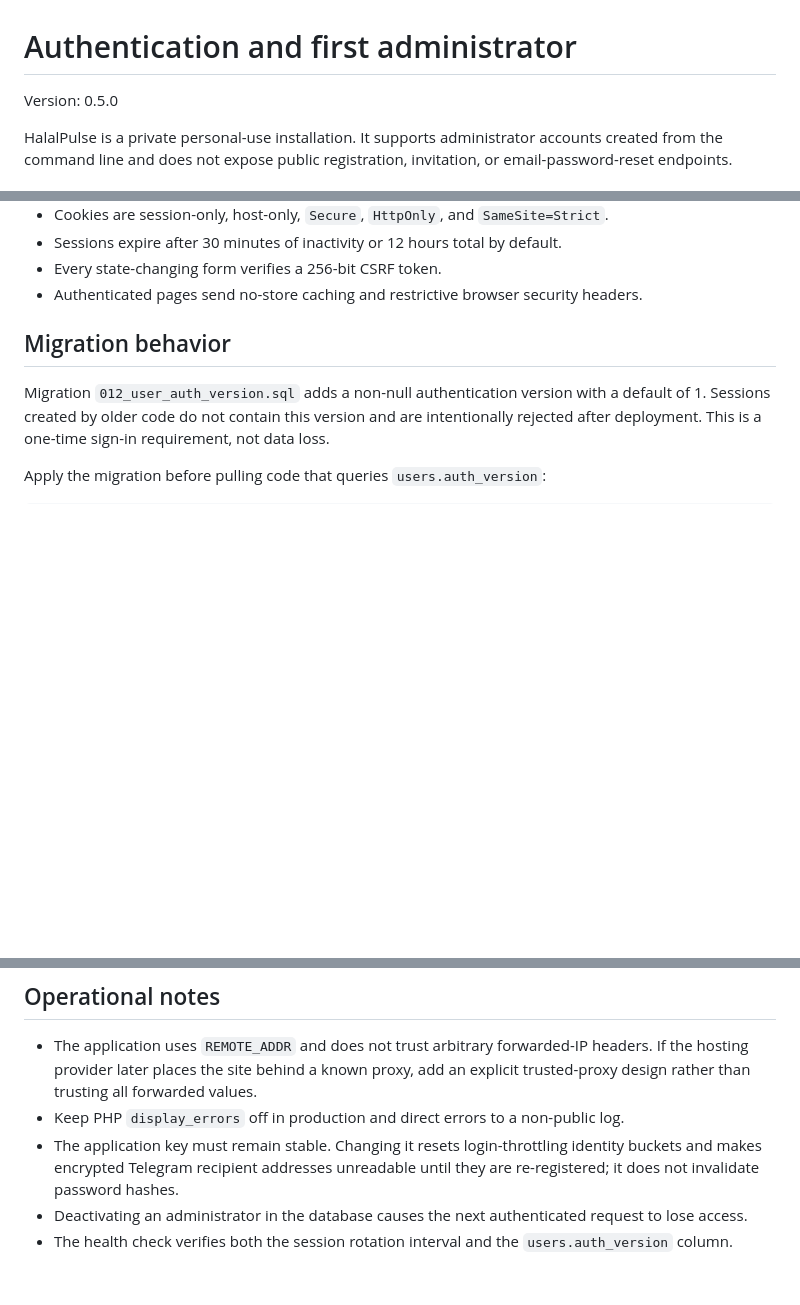
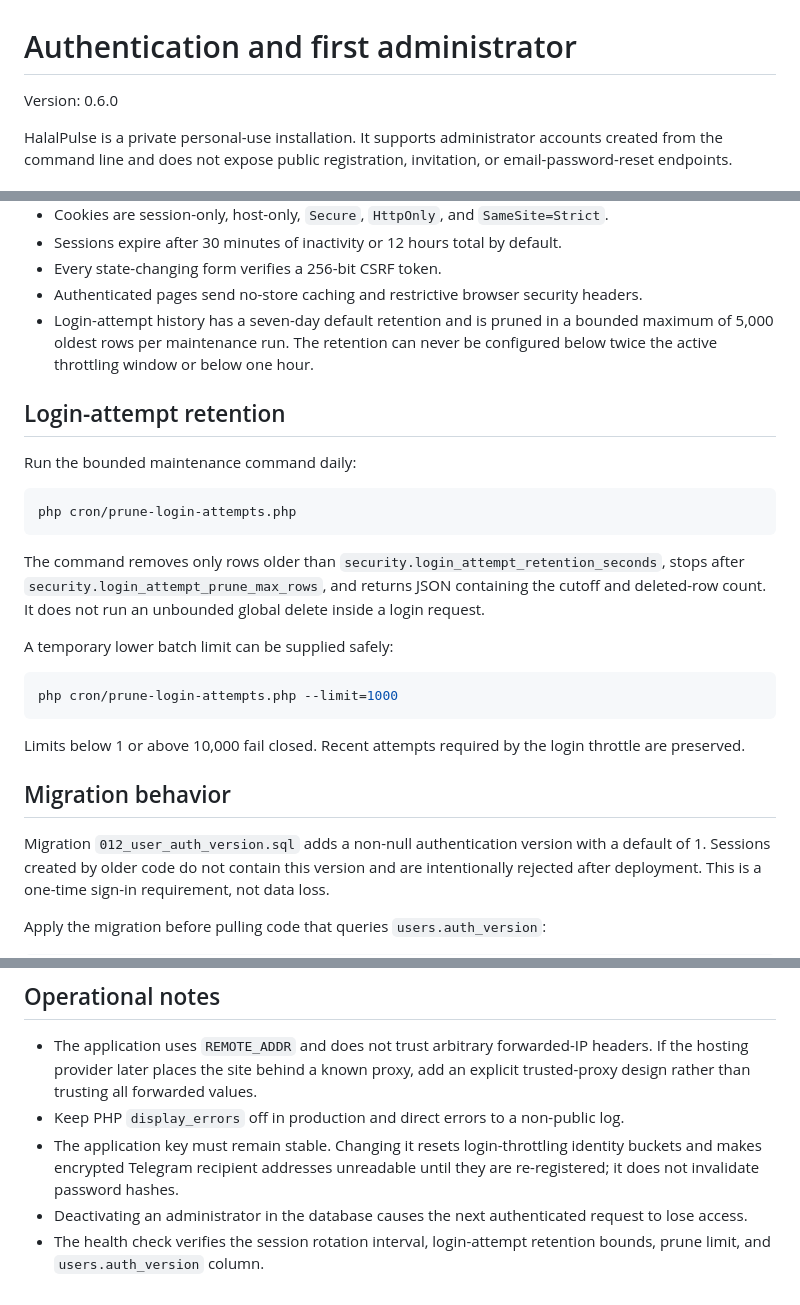
Before and after one commit to bluehidesleather/halalpulse, a Markdown page: docs/AUTHENTICATION.md, 3 parts joined by grey strips. Rendered like a GitHub page; blank space fills up the shorter version.

Commit message:
Document bounded login-attempt retention

````diff
--- a/docs/AUTHENTICATION.md
+++ b/docs/AUTHENTICATION.md
@@ -1,6 +1,6 @@
 # Authentication and first administrator
 
-Version: 0.5.0
+Version: 0.6.0
 
 HalalPulse is a private personal-use installation. It supports administrator accounts created from the command line and does not expose public registration, invitation, or email-password-reset endpoints.
 
@@ -53,6 +53,25 @@ A successful command-line reset increments the account authentication version. E
 - Sessions expire after 30 minutes of inactivity or 12 hours total by default.
 - Every state-changing form verifies a 256-bit CSRF token.
 - Authenticated pages send no-store caching and restrictive browser security headers.
+- Login-attempt history has a seven-day default retention and is pruned in a bounded maximum of 5,000 oldest rows per maintenance run. The retention can never be configured below twice the active throttling window or below one hour.
+
+## Login-attempt retention
+
+Run the bounded maintenance command daily:
+
+```sh
+php cron/prune-login-attempts.php
+```
+
+The command removes only rows older than `security.login_attempt_retention_seconds`, stops after `security.login_attempt_prune_max_rows`, and returns JSON containing the cutoff and deleted-row count. It does not run an unbounded global delete inside a login request.
+
+A temporary lower batch limit can be supplied safely:
+
+```sh
+php cron/prune-login-attempts.php --limit=1000
+```
+
+Limits below 1 or above 10,000 fail closed. Recent attempts required by the login throttle are preserved.
 
 ## Migration behavior
 
@@ -72,4 +91,4 @@ Do not put the database password in the command line. The MySQL client prompts f
 - Keep PHP `display_errors` off in production and direct errors to a non-public log.
 - The application key must remain stable. Changing it resets login-throttling identity buckets and makes encrypted Telegram recipient addresses unreadable until they are re-registered; it does not invalidate password hashes.
 - Deactivating an administrator in the database causes the next authenticated request to lose access.
-- The health check verifies both the session rotation interval and the `users.auth_version` column.
+- The health check verifies the session rotation interval, login-attempt retention bounds, prune limit, and `users.auth_version` column.
````
